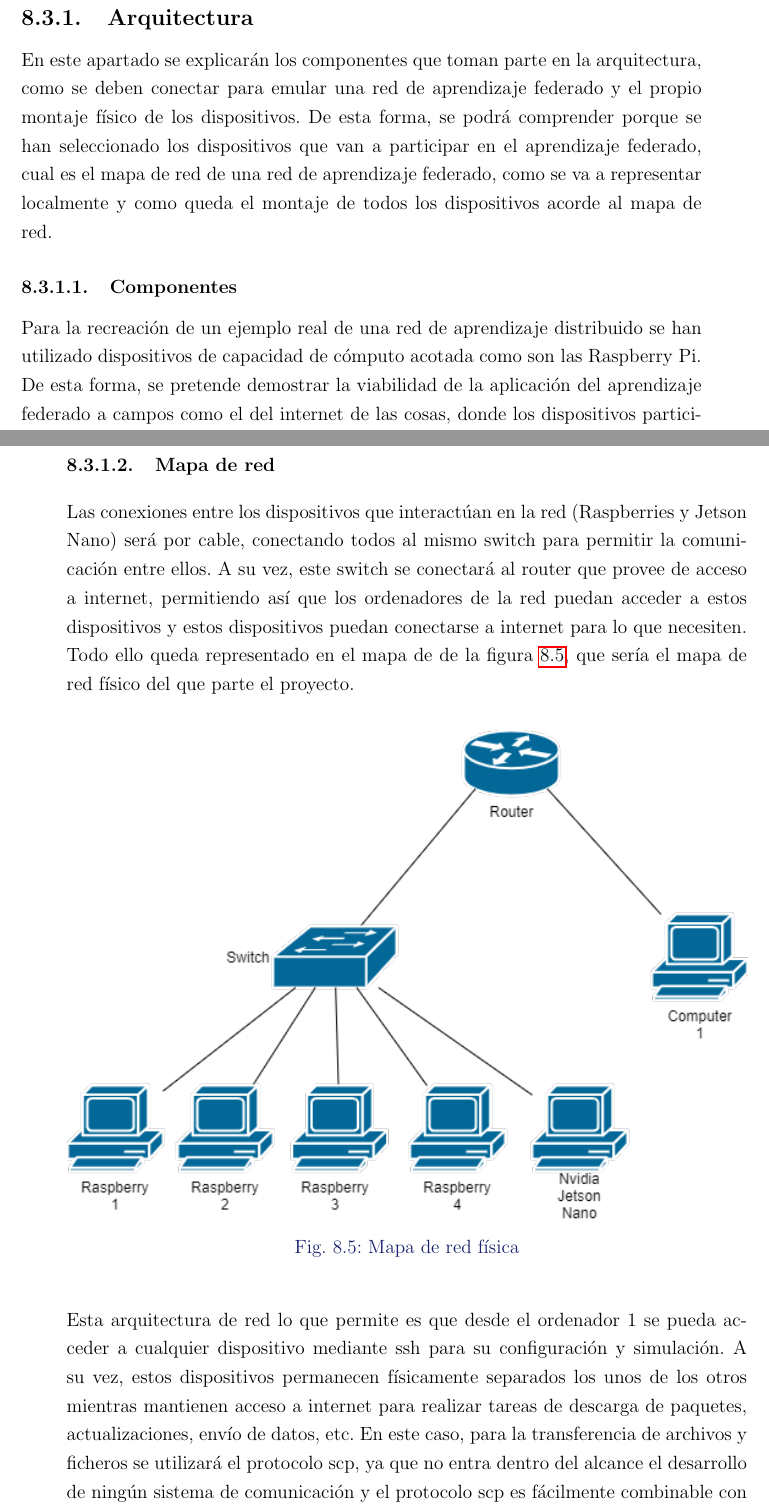
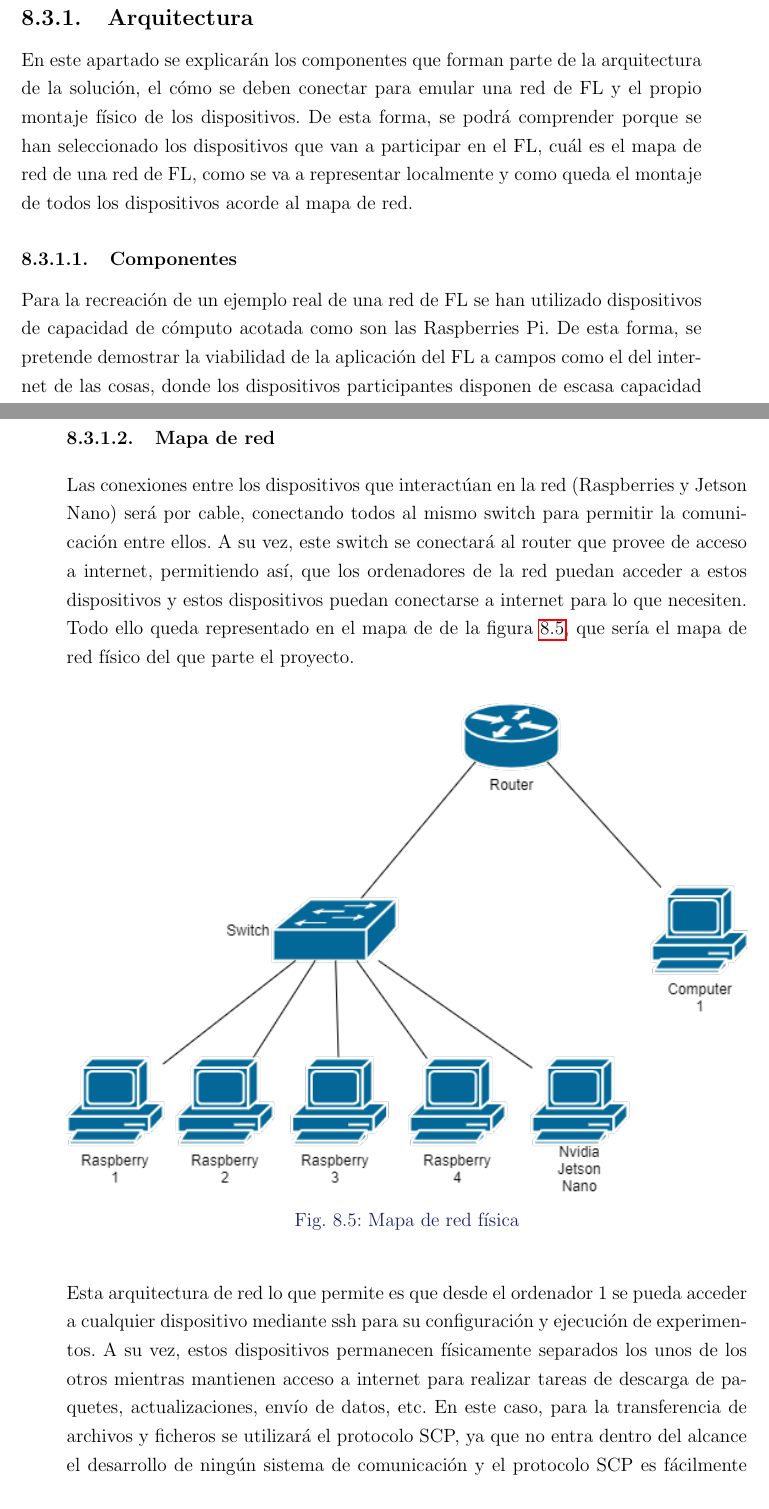
Before and after one commit to Ibaii99/PFG_MEMORIA, a LaTeX book (MAIN.tex, which reads Capitulos/8.3.1.Arquitectura.tex): two parts of pages 48 and 49 of 134, joined at a grey line, cut so that both start at the same text. Compiled offline with pdfLaTeX; an older LaTeX class or package is replaced by its successor.

Commit message:
feat(): Acronyms

```diff
--- a/Capitulos/8.3.1.Arquitectura.tex
+++ b/Capitulos/8.3.1.Arquitectura.tex
@@ -1,8 +1,8 @@
 \subsection{Arquitectura}
-En este apartado se explicarán los componentes que toman parte en la arquitectura, como se deben conectar para emular una red de aprendizaje federado y el propio montaje físico de los dispositivos. De esta forma, se podrá comprender porque se han seleccionado los dispositivos que van a participar en el aprendizaje federado, cual es el mapa de red de una red de aprendizaje federado, como se va a representar localmente y como queda el montaje de todos los dispositivos acorde al mapa de red.
+En este apartado se explicarán los componentes que forman parte de la arquitectura de la solución, el cómo se deben conectar para emular una red de FL y el propio montaje físico de los dispositivos. De esta forma, se podrá comprender porque se han seleccionado los dispositivos que van a participar en el FL, cuál es el mapa de red de una red de FL, como se va a representar localmente y como queda el montaje de todos los dispositivos acorde al mapa de red.
 
 \subsubsection{Componentes}
-Para la recreación de un ejemplo real de una red de aprendizaje distribuido se han utilizado dispositivos de capacidad de cómputo acotada como son las Raspberry Pi. De esta forma, se pretende demostrar la viabilidad de la aplicación del aprendizaje federado a campos como el del internet de las cosas, donde los dispositivos participantes disponen de escasa capacidad de cómputo.
+Para la recreación de un ejemplo real de una red de FL se han utilizado dispositivos de capacidad de cómputo acotada como son las Raspberries Pi. De esta forma, se pretende demostrar la viabilidad de la aplicación del FL a campos como el del internet de las cosas, donde los dispositivos participantes disponen de escasa capacidad de cómputo.
 \\ \\
 De la misma forma, con el objetivo de demostrar que no se necesita un supercomputador para realizar una agregación de modelos, se ha utilizado la NVIDIA Jetson Nano como núcleo central para ello.
 \\ \\
@@ -32,7 +32,7 @@ Los dispositivos que se utilizarán en concreto son los siguientes: (x4) Raspber
 \newpage
 
 \subsubsection{Mapa de red}
-Las conexiones entre los dispositivos que interactúan en la red (Raspberries y Jetson Nano) será por cable, conectando todos al mismo switch para permitir la comunicación entre ellos. A su vez, este switch se conectará al router que provee de acceso a internet, permitiendo así que los ordenadores de la red puedan acceder a estos dispositivos y estos dispositivos puedan conectarse a internet para lo que necesiten. Todo ello queda representado en el mapa de de la figura \ref{fig:MapaRed}, que sería el mapa de red físico del que parte el proyecto.
+Las conexiones entre los dispositivos que interactúan en la red (Raspberries y Jetson Nano) será por cable, conectando todos al mismo switch para permitir la comunicación entre ellos. A su vez, este switch se conectará al router que provee de acceso a internet, permitiendo así, que los ordenadores de la red puedan acceder a estos dispositivos y estos dispositivos puedan conectarse a internet para lo que necesiten. Todo ello queda representado en el mapa de de la figura \ref{fig:MapaRed}, que sería el mapa de red físico del que parte el proyecto.
 \begin{figure}[H]
     \centering
     \includegraphics[width=\textwidth]{Figuras/Network_map.png}
@@ -40,7 +40,7 @@ Las conexiones entre los dispositivos que interactúan en la red (Raspberries y
     \label{fig:MapaRed}
 \end{figure}
 
-Esta arquitectura de red lo que permite es que desde el ordenador 1 se pueda acceder a cualquier dispositivo mediante ssh para su configuración y simulación. A su vez, estos dispositivos permanecen físicamente separados los unos de los otros mientras mantienen acceso a internet para realizar tareas de descarga de paquetes, actualizaciones, envío de datos, etc. En este caso, para la transferencia de archivos y ficheros se utilizará el protocolo scp, ya que no entra dentro del alcance el desarrollo de ningún sistema de comunicación y el protocolo scp es fácilmente combinable con el protocolo ssh.
+Esta arquitectura de red lo que permite es que desde el ordenador 1 se pueda acceder a cualquier dispositivo mediante ssh para su configuración y ejecución de experimentos. A su vez, estos dispositivos permanecen físicamente separados los unos de los otros mientras mantienen acceso a internet para realizar tareas de descarga de paquetes, actualizaciones, envío de datos, etc. En este caso, para la transferencia de archivos y ficheros se utilizará el protocolo SCP, ya que no entra dentro del alcance el desarrollo de ningún sistema de comunicación y el protocolo SCP es fácilmente combinable con el protocolo ssh.
 
 \pagebreak
 
```
Also changed, not shown: Capitulos/8.3.1.Arquitectura.tex (10 more changed lines).
